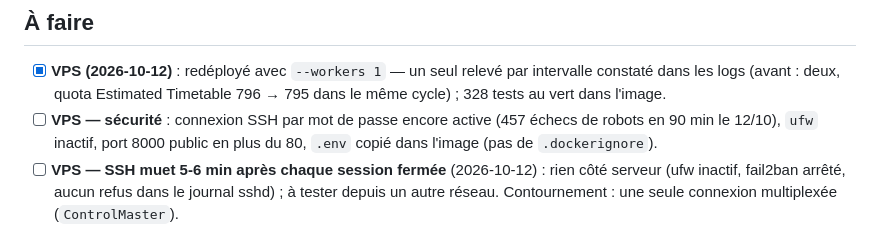
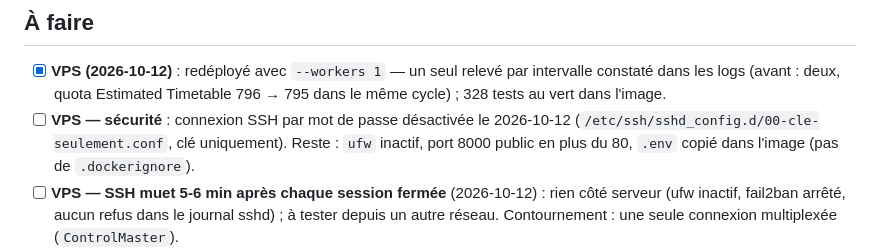
Before and after one commit to yaganperrot-hash/rertracker, a Markdown page: TODO.md, the part around the change. Drawn GitHub-style.

Commit message:
docs: connexion SSH par mot de passe désactivée sur le VPS
Co-Authored-By: Claude Opus 5.5 <noreply@anthropic.com>

```diff
--- a/TODO.md
+++ b/TODO.md
@@ -41,8 +41,9 @@
 ## À faire
 - [x] **VPS (2026-10-12)** : redéployé avec `--workers 1` — un seul relevé par intervalle constaté dans les logs
   (avant : deux, quota Estimated Timetable 796 → 795 dans le même cycle) ; 328 tests au vert dans l'image.
-- [ ] **VPS — sécurité** : connexion SSH par mot de passe encore active (457 échecs de robots en 90 min le 12/10),
-  `ufw` inactif, port 8000 public en plus du 80, `.env` copié dans l'image (pas de `.dockerignore`).
+- [ ] **VPS — sécurité** : connexion SSH par mot de passe désactivée le 2026-10-12
+  (`/etc/ssh/sshd_config.d/00-cle-seulement.conf`, clé uniquement). Reste : `ufw` inactif, port 8000 public en plus
+  du 80, `.env` copié dans l'image (pas de `.dockerignore`).
 - [ ] **VPS — SSH muet 5-6 min après chaque session fermée** (2026-10-12) : rien côté serveur (ufw inactif, fail2ban
   arrêté, aucun refus dans le journal sshd) ; à tester depuis un autre réseau. Contournement : une seule connexion
   multiplexée (`ControlMaster`).
```
